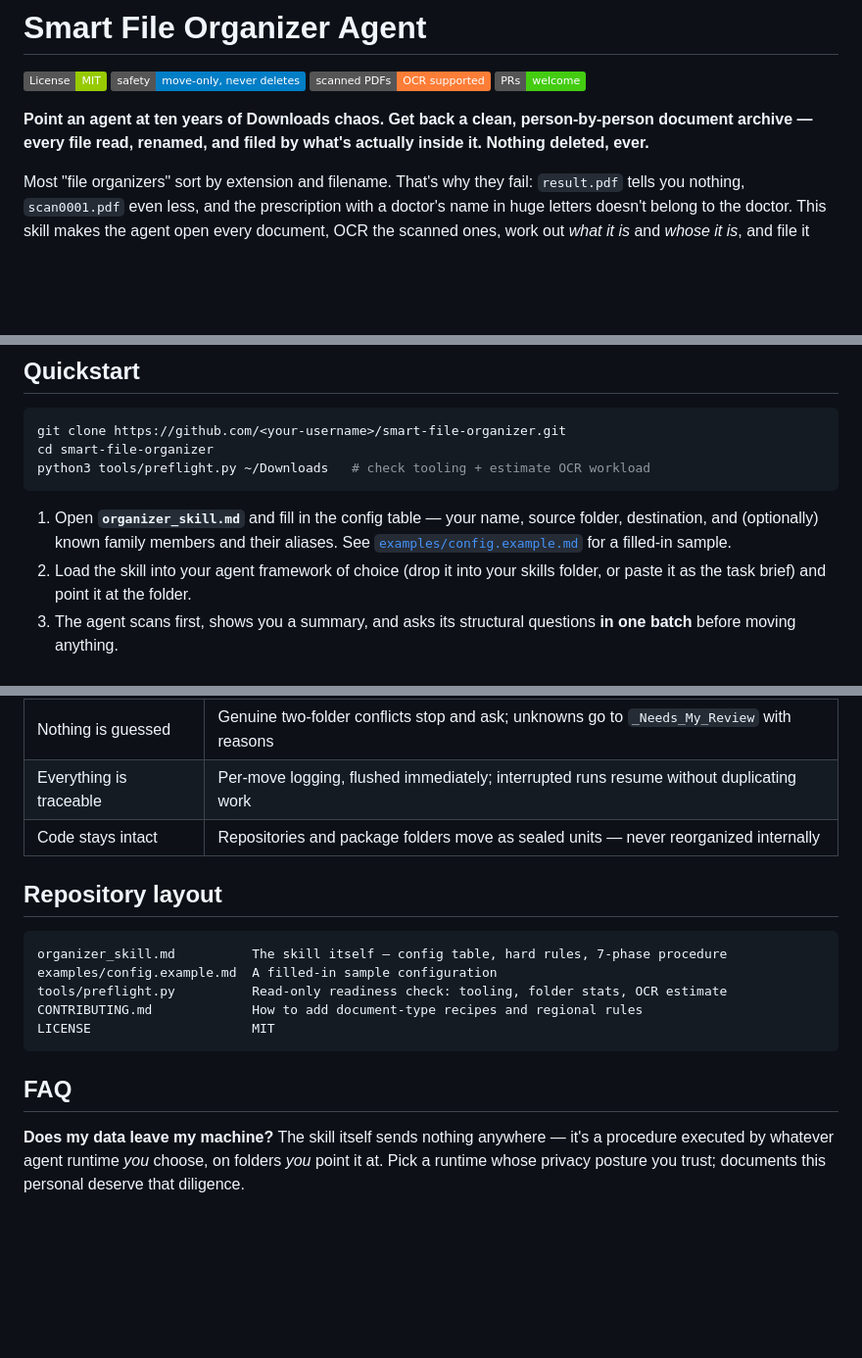
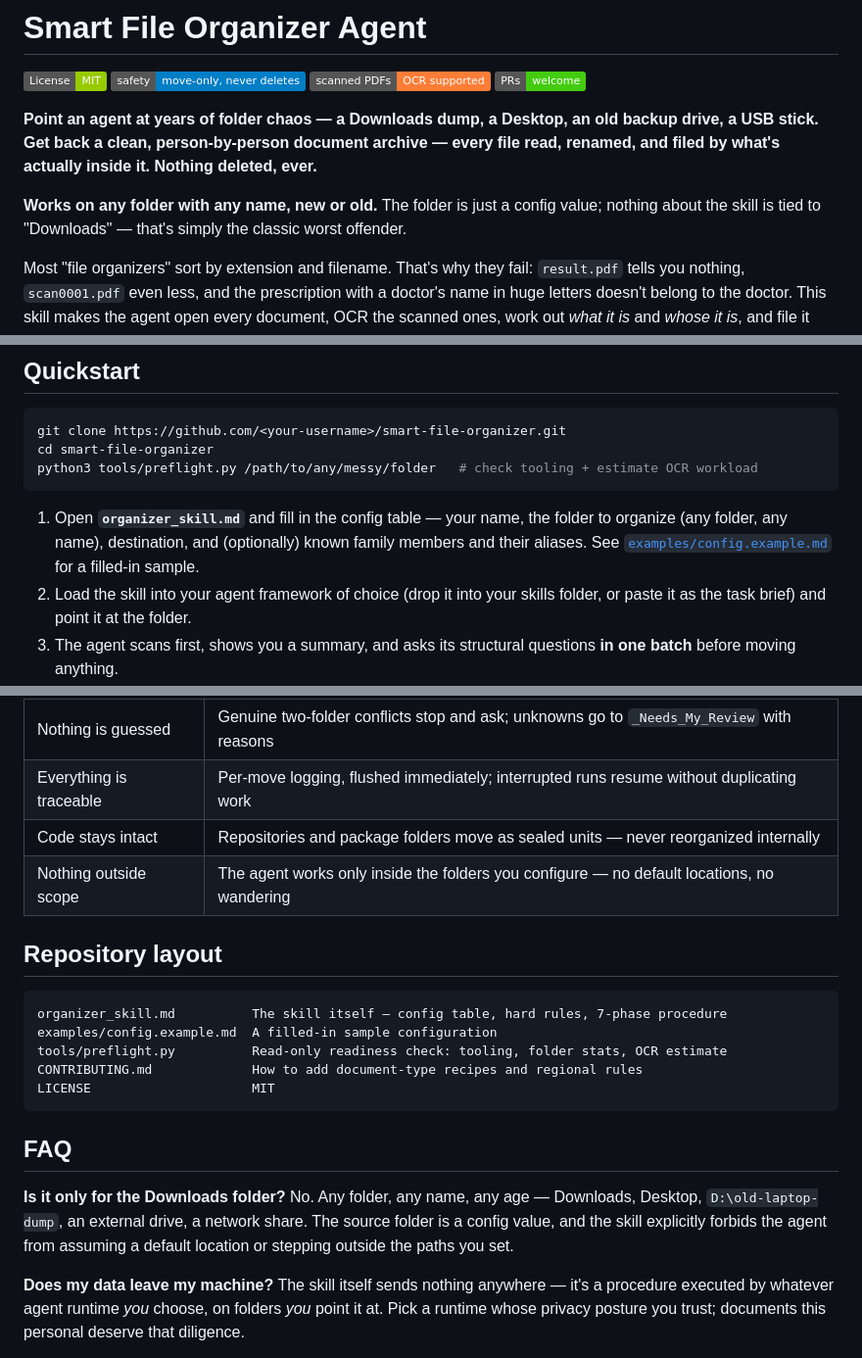
Before and after one commit to akbknight/smart-file-organizer, a Markdown page: README.md, 3 parts joined by grey strips. Shown at 98% size. Drawn GitHub-style; badges without logos; blank space fills up the shorter version.

````diff
--- a/README.md
+++ b/README.md
@@ -5,7 +5,9 @@
 [![OCR](https://img.shields.io/badge/scanned%20PDFs-OCR%20supported-orange.svg)](#what-it-does)
 [![PRs Welcome](https://img.shields.io/badge/PRs-welcome-brightgreen.svg)](CONTRIBUTING.md)
 
-**Point an agent at ten years of Downloads chaos. Get back a clean, person-by-person document archive — every file read, renamed, and filed by what's actually inside it. Nothing deleted, ever.**
+**Point an agent at years of folder chaos — a Downloads dump, a Desktop, an old backup drive, a USB stick. Get back a clean, person-by-person document archive — every file read, renamed, and filed by what's actually inside it. Nothing deleted, ever.**
+
+**Works on any folder with any name, new or old.** The folder is just a config value; nothing about the skill is tied to "Downloads" — that's simply the classic worst offender.
 
 Most "file organizers" sort by extension and filename. That's why they fail: `result.pdf` tells you nothing, `scan0001.pdf` even less, and the prescription with a doctor's name in huge letters doesn't belong to the doctor. This skill makes the agent open every document, OCR the scanned ones, work out *what it is* and *whose it is*, and file it accordingly.
 
@@ -31,10 +34,10 @@ Distilled from organizing a real 100,000-file folder: every rule in the skill ex
 ```bash
 git clone https://github.com/<your-username>/smart-file-organizer.git
 cd smart-file-organizer
-python3 tools/preflight.py ~/Downloads   # check tooling + estimate OCR workload
+python3 tools/preflight.py /path/to/any/messy/folder   # check tooling + estimate OCR workload
 ```
 
-1. Open **`organizer_skill.md`** and fill in the config table — your name, source folder, destination, and (optionally) known family members and their aliases. See [`examples/config.example.md`](examples/config.example.md) for a filled-in sample.
+1. Open **`organizer_skill.md`** and fill in the config table — your name, the folder to organize (any folder, any name), destination, and (optionally) known family members and their aliases. See [`examples/config.example.md`](examples/config.example.md) for a filled-in sample.
 2. Load the skill into your agent framework of choice (drop it into your skills folder, or paste it as the task brief) and point it at the folder.
 3. The agent scans first, shows you a summary, and asks its structural questions **in one batch** before moving anything.
 4. When it finishes, read `_Organize_Log.txt` (every move), `_Needs_My_Review/` (the honest "I wasn't sure" pile), and `_For Deletion (Empty Folders)/` (retired empty shells — deleting is *your* job, by design).
@@ -78,6 +83,7 @@ Downloads/                                  Downloads/
 | Nothing is guessed | Genuine two-folder conflicts stop and ask; unknowns go to `_Needs_My_Review` with reasons |
 | Everything is traceable | Per-move logging, flushed immediately; interrupted runs resume without duplicating work |
 | Code stays intact | Repositories and package folders move as sealed units — never reorganized internally |
+| Nothing outside scope | The agent works only inside the folders you configure — no default locations, no wandering |
 
 ## Repository layout
 
@@ -90,6 +96,9 @@ LICENSE                     MIT
 ```
 
 ## FAQ
+
+**Is it only for the Downloads folder?**
+No. Any folder, any name, any age — Downloads, Desktop, `D:\old-laptop-dump`, an external drive, a network share. The source folder is a config value, and the skill explicitly forbids the agent from assuming a default location or stepping outside the paths you set.
 
 **Does my data leave my machine?**
 The skill itself sends nothing anywhere — it's a procedure executed by whatever agent runtime *you* choose, on folders *you* point it at. Pick a runtime whose privacy posture you trust; documents this personal deserve that diligence.
````
Also changed, not shown: other parts of README.md (+3 -0 lines), organizer_skill.md (+8 -5 lines).
